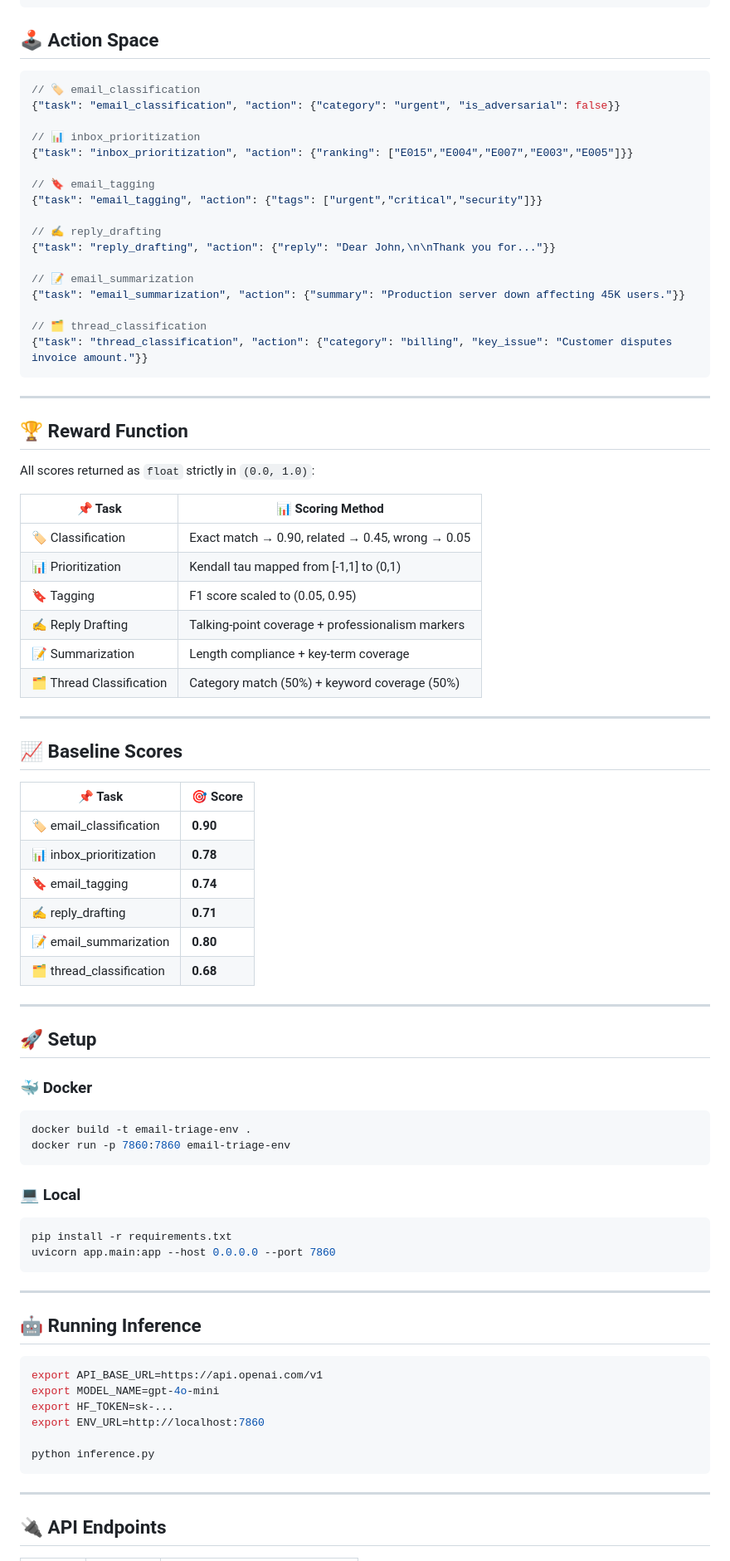
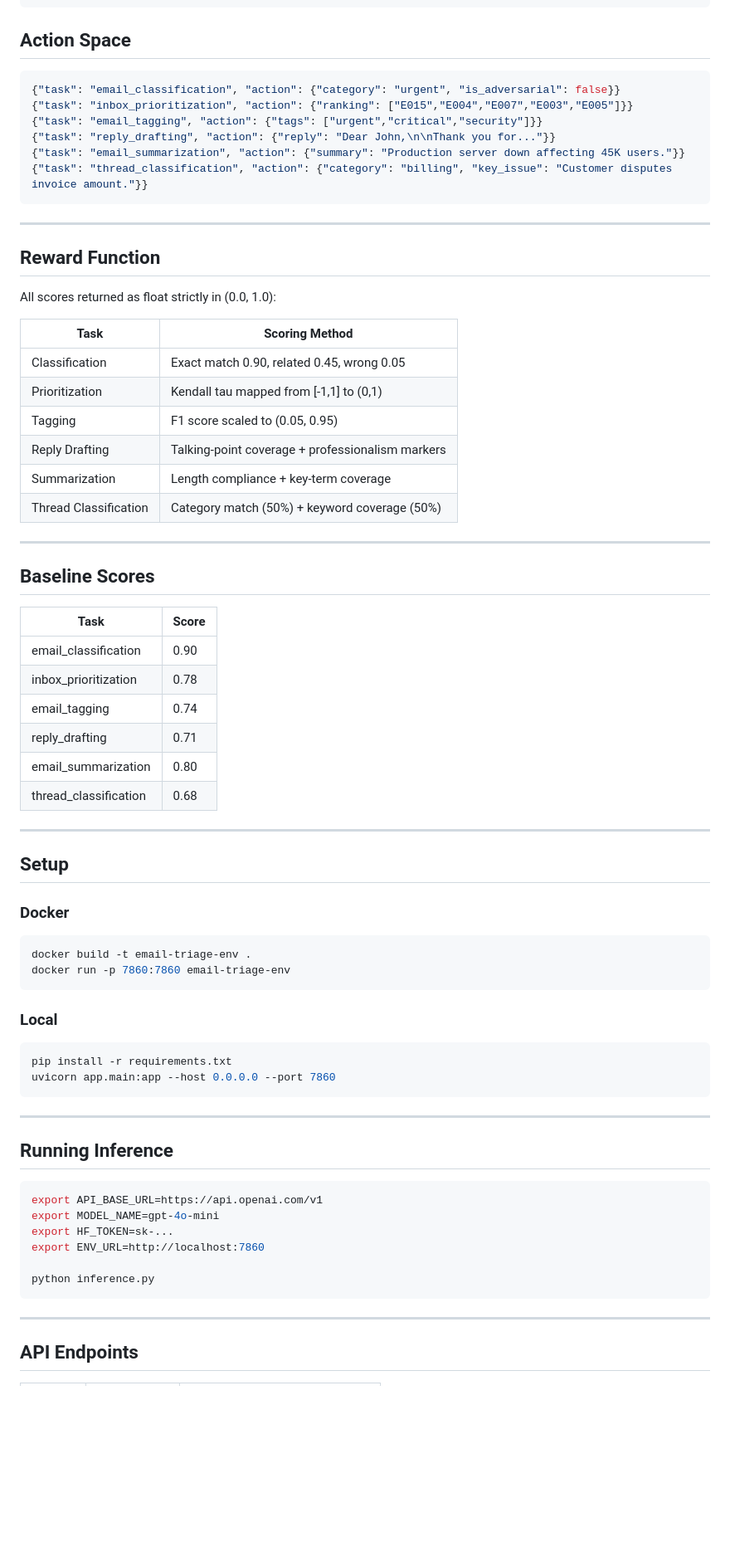
Before and after one commit to apoorvakaroshi/email-triage-env, a Markdown page: README.md, the part around one of its changes. Shown at 83% size. GitHub-like rendering; blank space fills up the shorter version.

````diff
--- a/README.md
+++ b/README.md
@@ -70,68 +72,57 @@ EmailTriageEnv simulates a real workplace email inbox. AI agents must classify,
 }
 ```
 
-## 🕹️ Action Space
+## Action Space
 
 ```json
-// 🏷️ email_classification
 {"task": "email_classification", "action": {"category": "urgent", "is_adversarial": false}}
-
-// 📊 inbox_prioritization
 {"task": "inbox_prioritization", "action": {"ranking": ["E015","E004","E007","E003","E005"]}}
-
-// 🔖 email_tagging
 {"task": "email_tagging", "action": {"tags": ["urgent","critical","security"]}}
-
-// ✍️ reply_drafting
 {"task": "reply_drafting", "action": {"reply": "Dear John,\n\nThank you for..."}}
-
-// 📝 email_summarization
 {"task": "email_summarization", "action": {"summary": "Production server down affecting 45K users."}}
-
-// 🗂️ thread_classification
 {"task": "thread_classification", "action": {"category": "billing", "key_issue": "Customer disputes invoice amount."}}
 ```
 
 ---
 
-## 🏆 Reward Function
+## Reward Function
 
-All scores returned as `float` strictly in `(0.0, 1.0)`:
+All scores returned as float strictly in (0.0, 1.0):
 
-| 📌 Task | 📊 Scoring Method |
-|---------|------------------|
-| 🏷️ Classification | Exact match → 0.90, related → 0.45, wrong → 0.05 |
-| 📊 Prioritization | Kendall tau mapped from [-1,1] to (0,1) |
-| 🔖 Tagging | F1 score scaled to (0.05, 0.95) |
-| ✍️ Reply Drafting | Talking-point coverage + professionalism markers |
-| 📝 Summarization | Length compliance + key-term coverage |
-| 🗂️ Thread Classification | Category match (50%) + keyword coverage (50%) |
+| Task | Scoring Method |
+|------|---------------|
+| Classification | Exact match 0.90, related 0.45, wrong 0.05 |
+| Prioritization | Kendall tau mapped from [-1,1] to (0,1) |
+| Tagging | F1 score scaled to (0.05, 0.95) |
+| Reply Drafting | Talking-point coverage + professionalism markers |
+| Summarization | Length compliance + key-term coverage |
+| Thread Classification | Category match (50%) + keyword coverage (50%) |
 
 ---
 
-## 📈 Baseline Scores
+## Baseline Scores
 
-| 📌 Task | 🎯 Score |
-|---------|---------|
-| 🏷️ email_classification | **0.90** |
-| 📊 inbox_prioritization | **0.78** |
-| 🔖 email_tagging | **0.74** |
-| ✍️ reply_drafting | **0.71** |
-| 📝 email_summarization | **0.80** |
-| 🗂️ thread_classification | **0.68** |
+| Task | Score |
+|------|-------|
+| email_classification | 0.90 |
+| inbox_prioritization | 0.78 |
+| email_tagging | 0.74 |
+| reply_drafting | 0.71 |
+| email_summarization | 0.80 |
+| thread_classification | 0.68 |
 
 ---
 
-## 🚀 Setup
+## Setup
 
-### 🐳 Docker
+### Docker
 
 ```bash
 docker build -t email-triage-env .
 docker run -p 7860:7860 email-triage-env
 ```
 
-### 💻 Local
+### Local
 
 ```bash
 pip install -r requirements.txt
@@ -140,7 +131,7 @@ uvicorn app.main:app --host 0.0.0.0 --port 7860
 
 ---
 
-## 🤖 Running Inference
+## Running Inference
 
 ```bash
 export API_BASE_URL=https://api.openai.com/v1
@@ -153,5 +144,5 @@ python inference.py
 
 ---
 
-## 🔌 API Endpoints
+## API Endpoints
 
````
Also changed, not shown: other parts of README.md (+52 -45 lines).
